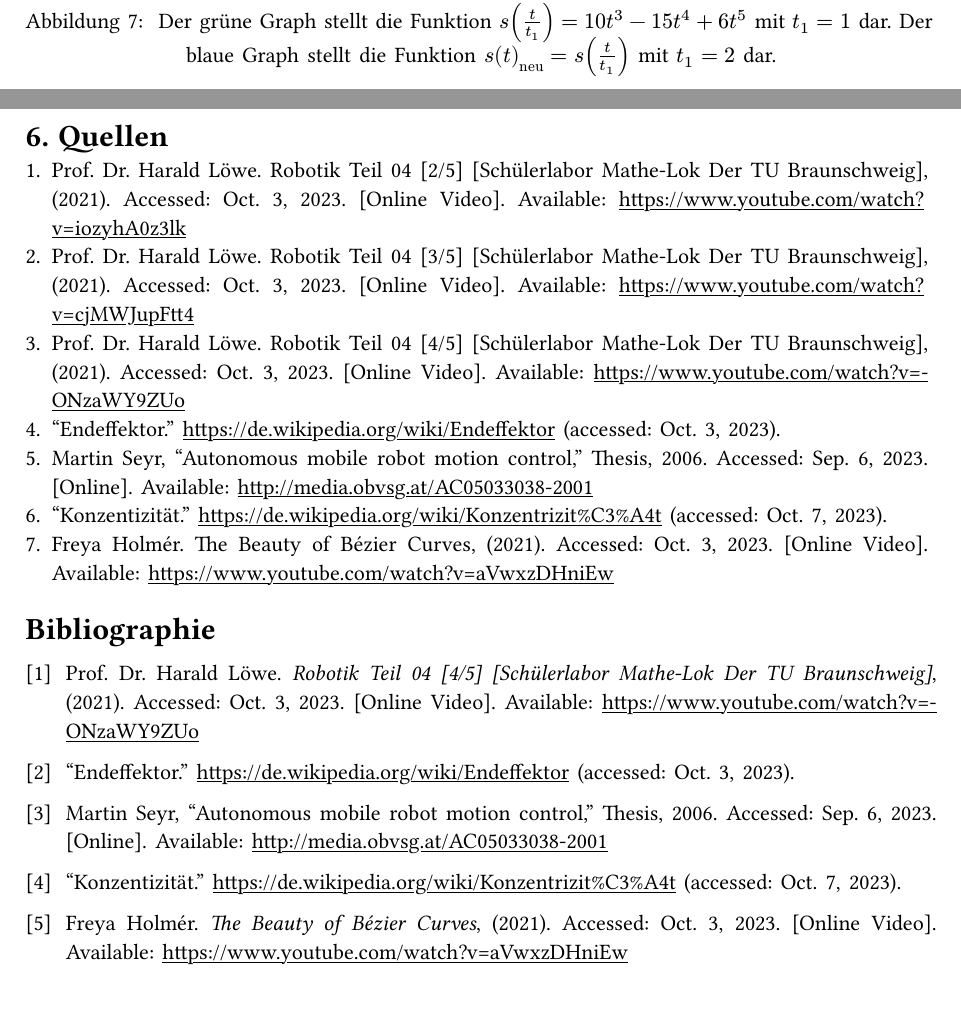
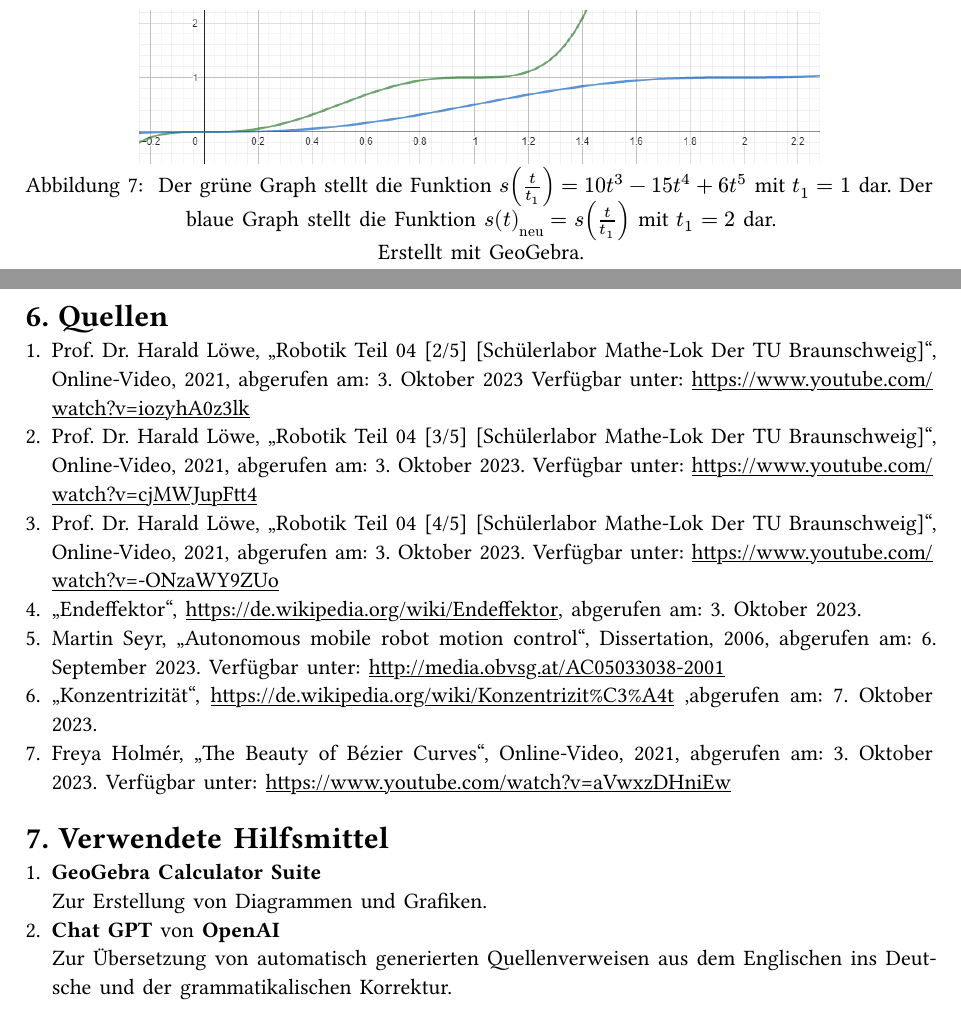
Before and after one commit to AstragoDEEducation/facharbeit_robotik_2023, a Typst document (typst/paper.typ): two parts of pages 17 and 18 of 19 before the commit and two parts of pages 18 and 19 of 20 after it, joined at a grey line, cut so that both start at the same text. The pictures show the PDF file typst/paper.pdf that the author committed with the source.

Commit message:
2023-10-10@16-22-32

```diff
--- a/typst/paper.typ
+++ b/typst/paper.typ
@@ -657,7 +658,8 @@ Die Bewegung des Endeffektors ist dadurch jedoch nicht mehr geradlinig und unter
     Der blaue Graph stellt die Funktion $s(t) = t/t_1$ mit $t_1 = 1$ im Intervall $[0, t_1]$ dar.
     Der rote Graph stellt die Funktion $accent("s", dot)(t)$ dar.
     Der rote Graph ist nicht stetig.
-    Eine Ansteuerung des Roboters mit dieser Funktion ist nicht möglich.
+    Eine Ansteuerung des Roboters mit dieser Funktion ist nicht möglich. \
+    Erstellt mit GeoGebra.
   ],
 ) <fig-st_lin>
 
@@ -667,7 +669,8 @@ Die Bewegung des Endeffektors ist dadurch jedoch nicht mehr geradlinig und unter
     Der grüne Graph stellt die Funktion $s(t) = 10t^3 - 15t^4 + 6t^5$ dar.
     Der rote Graph stellt die Funktion $accent("s", dot)(t)$ dar.
     Der blaue Graph stellt die Funktion $accent("s", dot.double)(t)$ dar.
-    Der orangefarbene Graph stellt die Funktion $accent("s", dot.triple)(t)$ dar.
+    Der orangefarbene Graph stellt die Funktion $accent("s", dot.triple)(t)$ dar. \
+    Erstellt mit GeoGebra.
   ],
 ) <fig-st_vt_at>
 
@@ -675,7 +678,8 @@ Die Bewegung des Endeffektors ist dadurch jedoch nicht mehr geradlinig und unter
   image("./assets/st_st_gstr_diagramm.png", width: 75%),
   caption: [
     Der grüne Graph stellt die Funktion $s(t/t_1) = 10t^3 - 15t^4 + 6t^5$ mit $t_1 = 1$ dar.
-    Der blaue Graph stellt die Funktion $s(t)_"neu" = s(t/t_1)$ mit $t_1 = 2$ dar.
+    Der blaue Graph stellt die Funktion $s(t)_"neu" = s(t/t_1)$ mit $t_1 = 2$ dar. \
+    Erstellt mit GeoGebra.
   ],
 ) <fig-st_st_gstr>
 
@@ -685,37 +689,81 @@ Die Bewegung des Endeffektors ist dadurch jedoch nicht mehr geradlinig und unter
 
 = Quellen
 
+// #enum(
+//   enum.item()[
+//     Prof. Dr. Harald Löwe. Robotik Teil 04 [2/5] [Schülerlabor Mathe-Lok Der TU Braunschweig], (2021). Accessed: Oct. 3, 2023. [Online Video]. Available: https://www.youtube.com/watch?v=iozyhA0z3lk
+//   ],
+
+//   enum.item()[
+//     Prof. Dr. Harald Löwe. Robotik Teil 04 [3/5] [Schülerlabor Mathe-Lok Der TU Braunschweig], (2021). Accessed: Oct. 3, 2023. [Online Video]. Available: https://www.youtube.com/watch?v=cjMWJupFtt4
+//   ],
+
+//   enum.item()[
+//     Prof. Dr. Harald Löwe. Robotik Teil 04 [4/5] [Schülerlabor Mathe-Lok Der TU Braunschweig], (2021). Accessed: Oct. 3, 2023. [Online Video]. Available: https://www.youtube.com/watch?v=-ONzaWY9ZUo
+//   ],
+
+//   enum.item()[
+//     “Endeffektor.” https://de.wikipedia.org/wiki/Endeffektor (accessed: Oct. 3, 2023).
+//   ],
+
+//   enum.item()[
+//     Martin Seyr, “Autonomous mobile robot motion control,” Thesis, 2006. Accessed: Sep. 6, 2023. [Online]. Available: http://media.obvsg.at/AC05033038-2001
+//   ],
+
+//   enum.item()[
+//     “Konzentizität.” https://de.wikipedia.org/wiki/Konzentrizit%C3%A4t (accessed: Oct. 7, 2023).
+//   ],
+
+//   enum.item()[
+//     Freya Holmér. The Beauty of Bézier Curves, (2021). Accessed: Oct. 3, 2023. [Online Video]. Available: https://www.youtube.com/watch?v=aVwxzDHniEw
+//   ],
+// )
+
 #enum(
   enum.item()[
-    Prof. Dr. Harald Löwe. Robotik Teil 04 [2/5] [Schülerlabor Mathe-Lok Der TU Braunschweig], (2021). Accessed: Oct. 3, 2023. [Online Video]. Available: https://www.youtube.com/watch?v=iozyhA0z3lk
+    Prof. Dr. Harald Löwe, "Robotik Teil 04 [2/5] [Schülerlabor Mathe-Lok Der TU Braunschweig]", Online-Video, 2021, abgerufen am: 3. Oktober 2023 Verfügbar unter: https://www.youtube.com/watch?v=iozyhA0z3lk
   ],
 
   enum.item()[
-    Prof. Dr. Harald Löwe. Robotik Teil 04 [3/5] [Schülerlabor Mathe-Lok Der TU Braunschweig], (2021). Accessed: Oct. 3, 2023. [Online Video]. Available: https://www.youtube.com/watch?v=cjMWJupFtt4
+    Prof. Dr. Harald Löwe, "Robotik Teil 04 [3/5] [Schülerlabor Mathe-Lok Der TU Braunschweig]", Online-Video, 2021, abgerufen am: 3. Oktober 2023. Verfügbar unter: https://www.youtube.com/watch?v=cjMWJupFtt4
   ],
 
   enum.item()[
-    Prof. Dr. Harald Löwe. Robotik Teil 04 [4/5] [Schülerlabor Mathe-Lok Der TU Braunschweig], (2021). Accessed: Oct. 3, 2023. [Online Video]. Available: https://www.youtube.com/watch?v=-ONzaWY9ZUo
+    Prof. Dr. Harald Löwe, "Robotik Teil 04 [4/5] [Schülerlabor Mathe-Lok Der TU Braunschweig]", Online-Video, 2021, abgerufen am: 3. Oktober 2023. Verfügbar unter: https://www.youtube.com/watch?v=-ONzaWY9ZUo
   ],
 
   enum.item()[
-    “Endeffektor.” https://de.wikipedia.org/wiki/Endeffektor (accessed: Oct. 3, 2023).
+    "Endeffektor", https://de.wikipedia.org/wiki/Endeffektor, abgerufen am: 3. Oktober 2023.
   ],
 
   enum.item()[
-    Martin Seyr, “Autonomous mobile robot motion control,” Thesis, 2006. Accessed: Sep. 6, 2023. [Online]. Available: http://media.obvsg.at/AC05033038-2001
+    Martin Seyr, "Autonomous mobile robot motion control", Dissertation, 2006, abgerufen am: 6. September 2023. Verfügbar unter: http://media.obvsg.at/AC05033038-2001
   ],
 
   enum.item()[
-    “Konzentizität.” https://de.wikipedia.org/wiki/Konzentrizit%C3%A4t (accessed: Oct. 7, 2023).
+    "Konzentrizität", https://de.wikipedia.org/wiki/Konzentrizit%C3%A4t ,abgerufen am: 7. Oktober 2023.
   ],
 
   enum.item()[
-    Freya Holmér. The Beauty of Bézier Curves, (2021). Accessed: Oct. 3, 2023. [Online Video]. Available: https://www.youtube.com/watch?v=aVwxzDHniEw
+    Freya Holmér, "The Beauty of Bézier Curves", Online-Video, 2021, abgerufen am: 3. Oktober 2023. Verfügbar unter: https://www.youtube.com/watch?v=aVwxzDHniEw
   ],
 )
 
-#bibliography("bibliography.yml")
+
+= Verwendete Hilfsmittel
+
+#enum(
+  enum.item()[
+    *GeoGebra Calculator Suite* \
+    Zur Erstellung von Diagrammen und Grafiken.
+  ],
+
+  enum.item()[
+    *Chat GPT* von *OpenAI* \
+    Zur Übersetzung von automatisch generierten Quellenverweisen aus dem Englischen ins Deutsche und der grammatikalischen Korrektur.
+  ]
+)
+
 
 #pagebreak()
 
```
Also changed, not shown: typst/template.typ (+1 -1 lines), typst/assets/unterschrift.png, typst/paper.pdf, typst/paper.typ (23 more changed lines).
